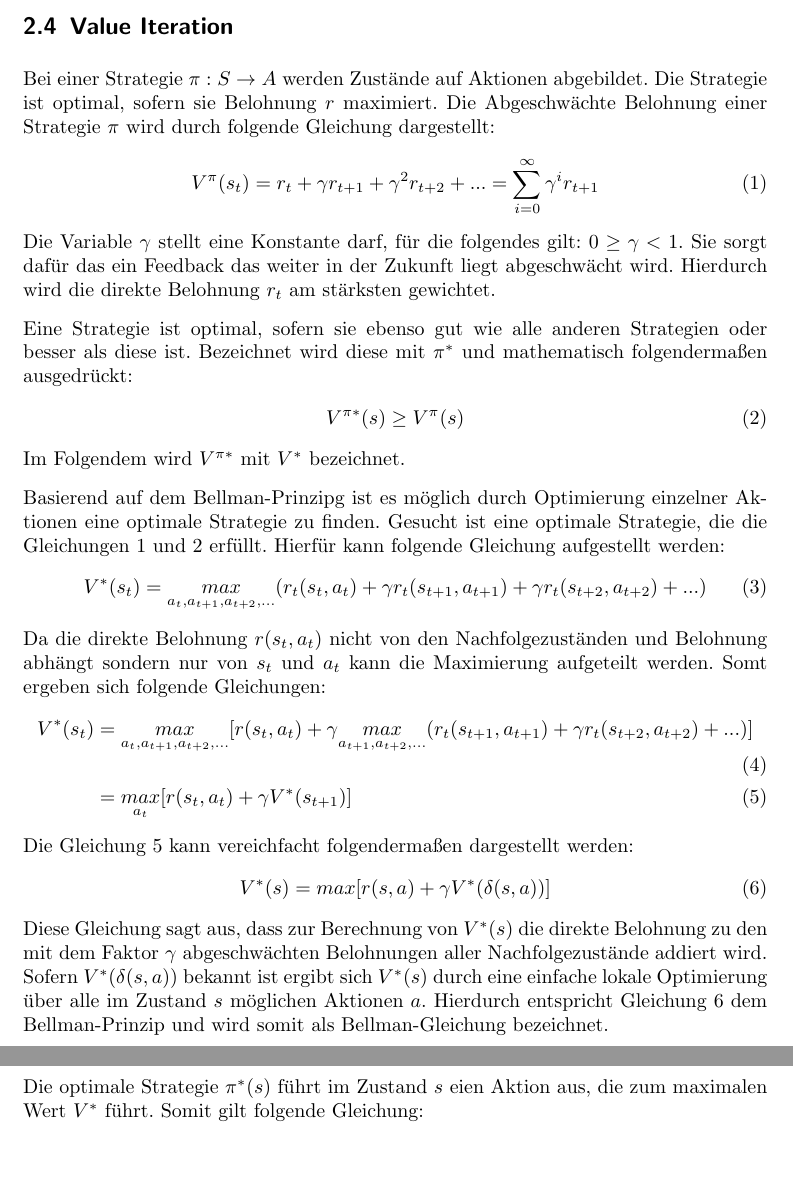
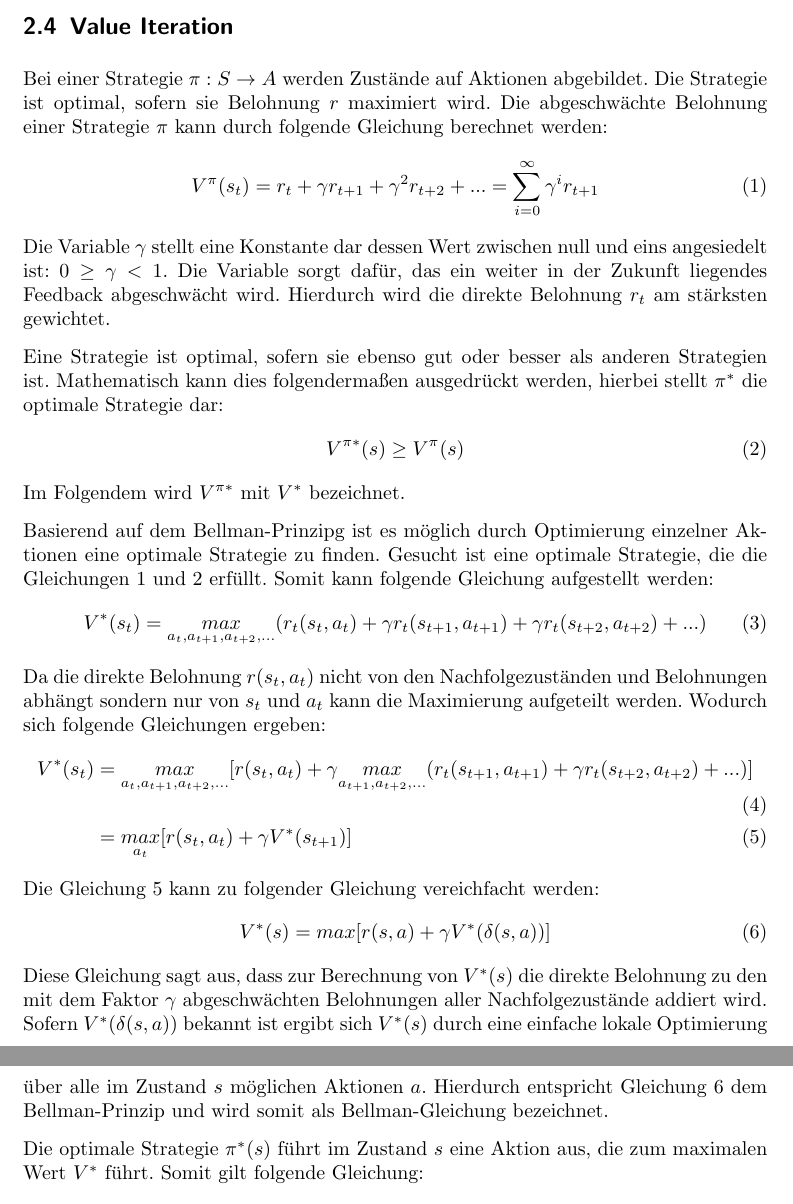
Before and after one commit to MyersGer/TT2POL, a LaTeX document (Bericht.tex): two parts of pages 4 and 5 of 5, joined at a grey line, cut so that both start at the same text, the shorter picture padded with empty space. Compiled offline with pdfLaTeX; an older LaTeX class or package is replaced by its successor.

Commit message:
Korrekturen am Bericht

```diff
--- a/Bericht.tex
+++ b/Bericht.tex
@@ -94,34 +94,35 @@ Es gibt verschiedene Möglichkeiten, diese  Entscheidung zu treffen. Eine ist, i
 
 \subsection{Policy Iteration}
 \subsection{Value Iteration}
-Bei einer Strategie $\pi : S \rightarrow A $ werden Zustände auf Aktionen abgebildet. Die Strategie ist optimal, sofern sie Belohnung $r$ maximiert. Die Abgeschwächte Belohnung einer Strategie $\pi$ wird durch folgende Gleichung dargestellt:
+Bei einer Strategie $\pi : S \rightarrow A $ werden Zustände auf Aktionen abgebildet. Die Strategie ist optimal, sofern sie Belohnung $r$ maximiert wird. Die abgeschwächte Belohnung einer Strategie $\pi$ kann durch folgende Gleichung berechnet werden:
 \begin{align}\label{gleichungvp}
 V^{\pi}(s_t) &= r_t + \gamma r_{t+1} + \gamma^2r_{t+2} + ... = \sum^{\infty}_{i=0} \gamma^ir_{t+1}
 \end{align}
-Die Variable $\gamma$ stellt eine Konstante darf, für die folgendes gilt: $0 \geq \gamma < 1$. Sie sorgt dafür das ein Feedback das weiter in der Zukunft liegt abgeschwächt wird. Hierdurch wird die direkte Belohnung $r_t$ am stärksten gewichtet.
+Die Variable $\gamma$ stellt eine Konstante dar dessen Wert zwischen null und eins angesiedelt ist: $0 \geq \gamma < 1$. Die Variable sorgt dafür, das ein weiter in der Zukunft liegendes Feedback abgeschwächt wird. Hierdurch wird die direkte Belohnung $r_t$ am stärksten gewichtet.
 
-Eine Strategie ist optimal, sofern sie ebenso gut wie alle anderen Strategien oder besser als diese ist. Bezeichnet wird diese mit $\pi^*$ und mathematisch folgendermaßen ausgedrückt:
+Eine Strategie ist optimal, sofern sie ebenso gut oder besser als anderen Strategien ist.
+Mathematisch kann dies folgendermaßen ausgedrückt werden, hierbei stellt $\pi^*$ die optimale Strategie dar:
 \begin{align}\label{voptimal}
 V^{\pi*}(s)\geq V^\pi(s)
 \end{align}
 Im Folgendem wird $V^{\pi*}$ mit $V^*$ bezeichnet.
 
-Basierend auf dem Bellman-Prinzipg ist es möglich durch Optimierung einzelner Aktionen eine optimale Strategie zu finden. Gesucht ist eine optimale Strategie, die die Gleichungen \ref{gleichungvp} und \ref{voptimal} erfüllt. Hierfür kann folgende Gleichung aufgestellt werden:
+Basierend auf dem Bellman-Prinzipg ist es möglich durch Optimierung einzelner Aktionen eine optimale Strategie zu finden. Gesucht ist eine optimale Strategie, die die Gleichungen \ref{gleichungvp} und \ref{voptimal} erfüllt. Somit kann folgende Gleichung aufgestellt werden:
 \begin{align}
 V^*(s_t) &= \underset{a_t,a_{t+1}, a_{t+2},...}{max}(r_t(s_t,a_t) + \gamma r_t(s_{t+1},a_{t+1}) + \gamma r_t(s_{t+2},a_{t+2}) + ...)
 \end{align}
-Da die direkte Belohnung $r(s_t, a_t)$ nicht von den Nachfolgezuständen und Belohnung abhängt sondern nur  von $s_t$ und $a_t$ kann die Maximierung aufgeteilt werden. Somt ergeben sich folgende Gleichungen:
+Da die direkte Belohnung $r(s_t, a_t)$ nicht von den Nachfolgezuständen und Belohnungen abhängt sondern nur  von $s_t$ und $a_t$ kann die Maximierung aufgeteilt werden. Wodurch sich folgende Gleichungen ergeben:
 \begin{align}
 V^*(s_t) &= \underset{a_t,a_{t+1}, a_{t+2},...}{max}[r(s_t, a_t) + \gamma \underset{a_{t+1},a_{t+2},...}{max}(r_t(s_{t+1},a_{t+1}) + \gamma r_t(s_{t+2},a_{t+2}) + ...)]\\
 &= \underset{a_t}{max}[r(s_t, a_t)+\gamma V^*(s_{t+1})]\label{vmaximierung}
 \end{align}
-Die Gleichung \ref{vmaximierung} kann vereichfacht folgendermaßen dargestellt werden:
+Die Gleichung \ref{vmaximierung} kann zu folgender Gleichung  vereichfacht werden:
 \begin{align}\label{bellmangleichung}
 V^*(s) &= max[r(s,a) + \gamma V^*(\delta(s,a))]
 \end{align}
 Diese Gleichung sagt aus, dass zur Berechnung von $V^*(s)$ die direkte Belohnung zu den mit dem Faktor $\gamma$ abgeschwächten Belohnungen aller Nachfolgezustände addiert wird. Sofern $V^*(\delta(s,a))$ bekannt ist ergibt sich $V^*(s)$ durch eine einfache lokale Optimierung über alle im Zustand $s$ möglichen Aktionen $a$. Hierdurch entspricht Gleichung \ref{bellmangleichung} dem Bellman-Prinzip und wird somit als Bellman-Gleichung bezeichnet.
 
-Die optimale Strategie $\pi^*(s)$ führt im Zustand $s$ eien Aktion aus, die zum maximalen Wert $V^*$ führt. Somit gilt folgende Gleichung:
+Die optimale Strategie $\pi^*(s)$ führt im Zustand $s$ eine Aktion aus, die zum maximalen Wert $V^*$ führt. Somit gilt folgende Gleichung:
 \begin{align}
 \pi^*(s) = \underset{a}{argmax}[r(s,a) + \gamma V^*(\delta(s,a))]
 \end{align}
```
Also changed, not shown: Bericht.tex (1 more changed lines).
